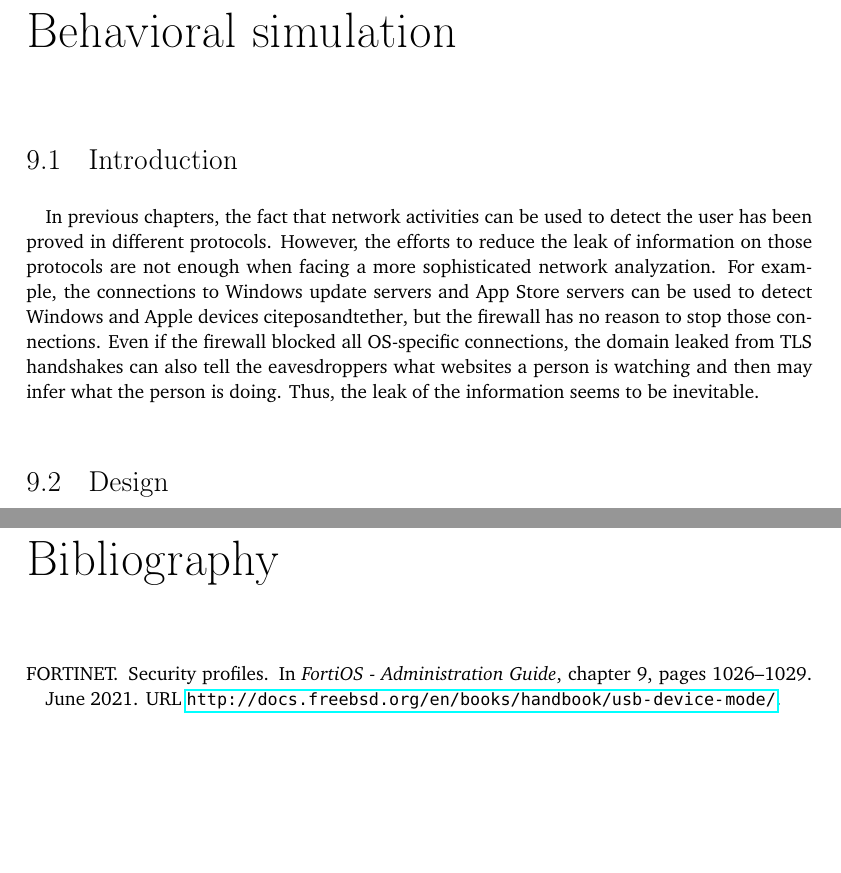
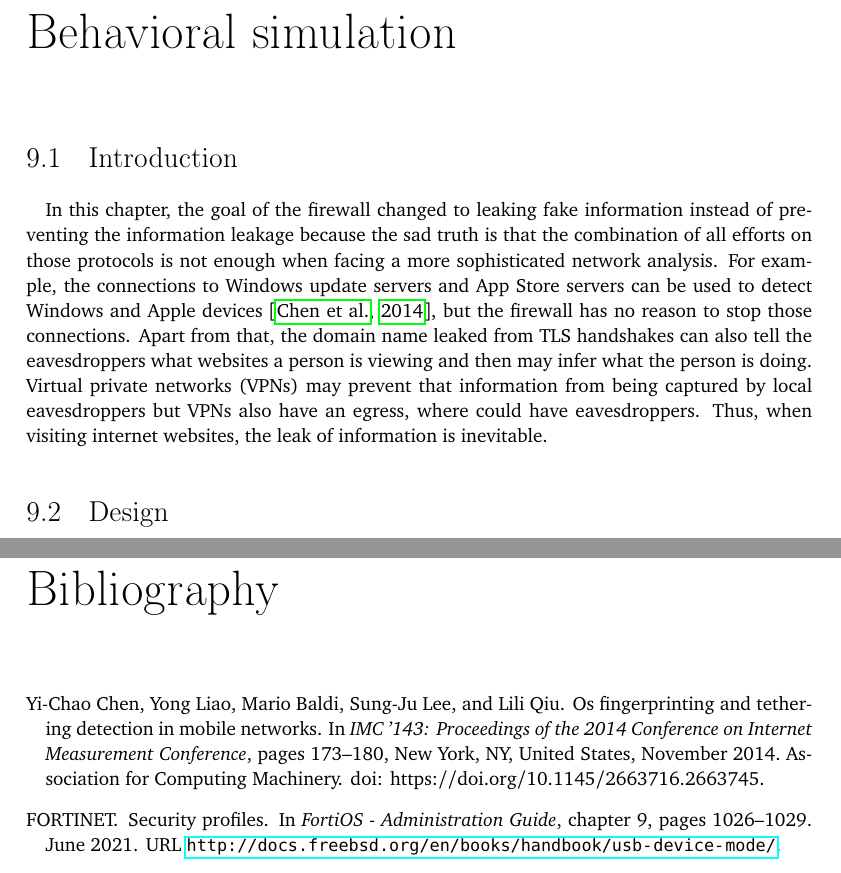
Before and after one commit to YongBinnnnnnnnnnnnnnnnnnnnnnnnnnnnnnnnn/hood, a LaTeX thesis (paper/paper.tex): two parts of pages 43 and 69 of 69, joined at a grey line, cut so that both start at the same text, the shorter picture padded with empty space. Compiled offline with pdfLaTeX.

Commit message:
Update paper.tex

```diff
--- a/paper/paper.tex
+++ b/paper/paper.tex
@@ -405,7 +405,7 @@ The tool is implemented in a Python script named hood-timesync.py. It accepts tw
 \chapter{Behavioral simulation}
 \section{Introduction}
 \paragraph{}
-In previous chapters, the fact that network activities can be used to detect the user has been proved in different protocols. However, the efforts to reduce the leak of information on those protocols are not enough when facing a more sophisticated network analyzation. For example, the connections to Windows update servers and App Store servers can be used to detect Windows and Apple devices citep{osandtether}, but the firewall has no reason to stop those connections. Even if the firewall blocked all OS-specific connections, the domain leaked from TLS handshakes can also tell the eavesdroppers what websites a person is watching and then may infer what the person is doing. Thus, the leak of the information seems to be inevitable.
+In this chapter, the goal of the firewall changed to leaking fake information instead of preventing the information leakage because the sad truth is that the combination of all efforts on those protocols is not enough when facing a more sophisticated network analysis. For example, the connections to Windows update servers and App Store servers can be used to detect Windows and Apple devices \citep{osandtether}, but the firewall has no reason to stop those connections. Apart from that, the domain name leaked from TLS handshakes can also tell the eavesdroppers what websites a person is viewing and then may infer what the person is doing. Virtual private networks (VPNs) may prevent that information from being captured by local eavesdroppers but VPNs also have an egress, where could have eavesdroppers. Thus, when visiting internet websites, the leak of information is inevitable.
 
 \section{Design}
 \paragraph{}
```
